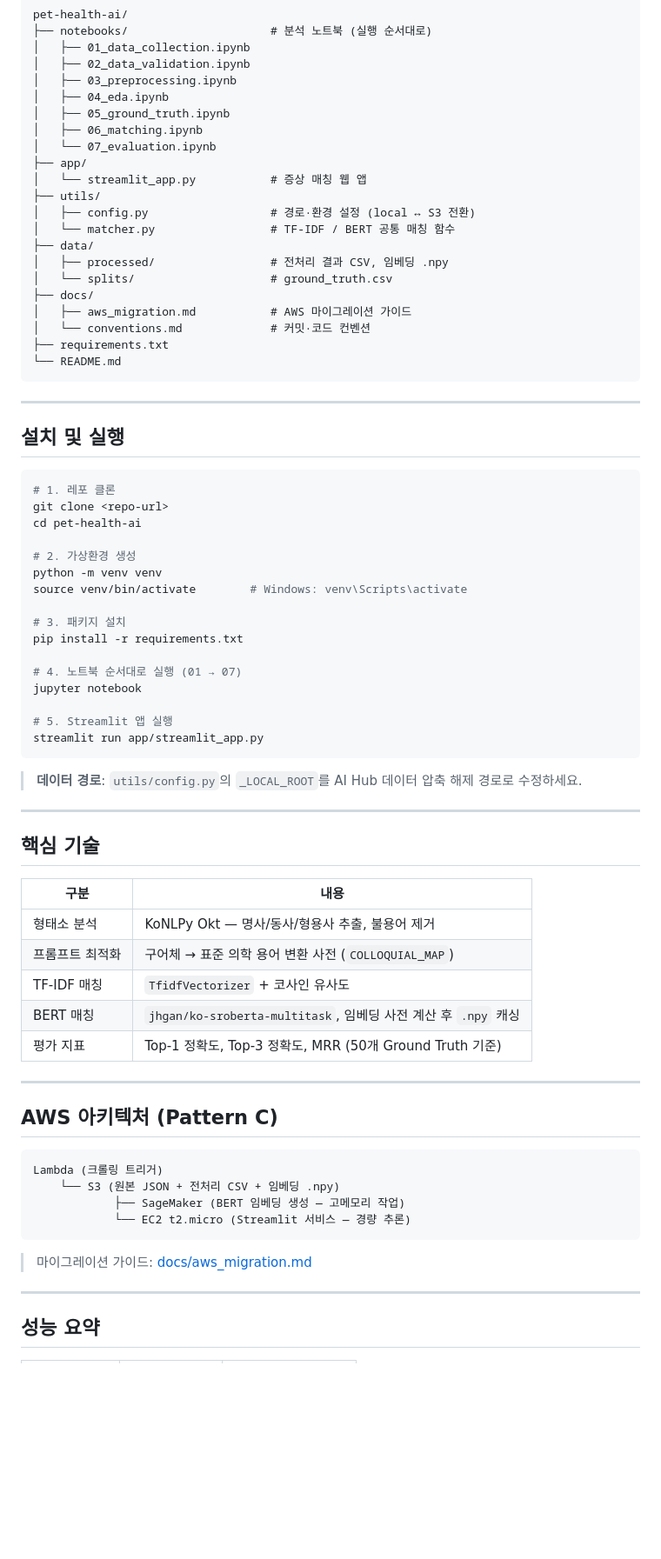
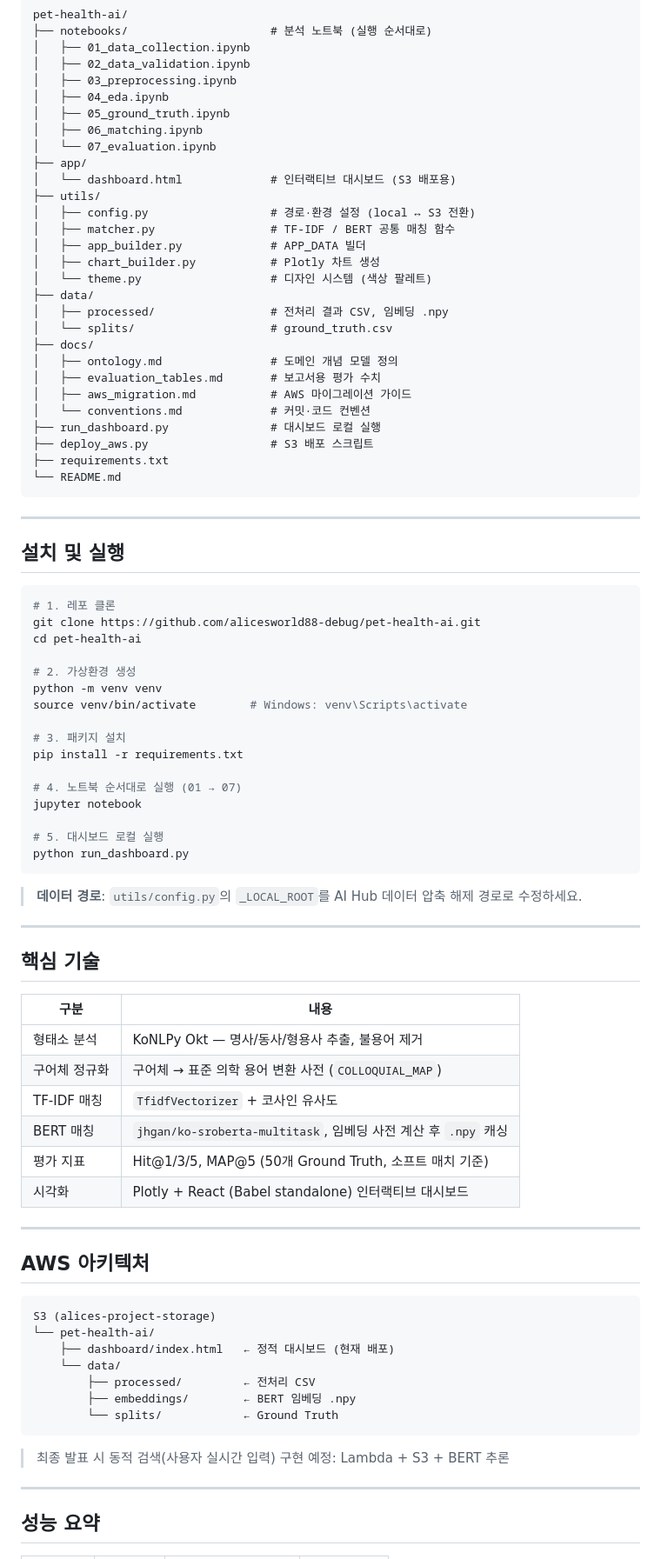
Before and after one commit to alicesworld88-debug/pet-health-ai, a Markdown page: README.md, the part around one of its changes. Shown at 87% size. GitHub-like rendering; blank space fills up the shorter version.

Commit message:
docs: README 전면 업데이트
- streamlit 참조 제거, 대시보드 구조로 교체
- 성능 수치 실제값으로 기입 (Hit@1/3/5, MAP@5)
- S3 대시보드 라이브 링크 추가
- AWS 아키텍처 현행화 (S3 정적 배포 기준)
- 폴더 구조 현행화

Co-Authored-By: Claude Sonnet 4.6 <noreply@anthropic.com>

````diff
--- a/README.md
+++ b/README.md
@@ -61,16 +63,23 @@ pet-health-ai/
 │   ├── 06_matching.ipynb
 │   └── 07_evaluation.ipynb
 ├── app/
-│   └── streamlit_app.py           # 증상 매칭 웹 앱
+│   └── dashboard.html             # 인터랙티브 대시보드 (S3 배포용)
 ├── utils/
 │   ├── config.py                  # 경로·환경 설정 (local ↔ S3 전환)
-│   └── matcher.py                 # TF-IDF / BERT 공통 매칭 함수
+│   ├── matcher.py                 # TF-IDF / BERT 공통 매칭 함수
+│   ├── app_builder.py             # APP_DATA 빌더
+│   ├── chart_builder.py           # Plotly 차트 생성
+│   └── theme.py                   # 디자인 시스템 (색상 팔레트)
 ├── data/
 │   ├── processed/                 # 전처리 결과 CSV, 임베딩 .npy
 │   └── splits/                    # ground_truth.csv
 ├── docs/
+│   ├── ontology.md                # 도메인 개념 모델 정의
+│   ├── evaluation_tables.md       # 보고서용 평가 수치
 │   ├── aws_migration.md           # AWS 마이그레이션 가이드
 │   └── conventions.md             # 커밋·코드 컨벤션
+├── run_dashboard.py               # 대시보드 로컬 실행
+├── deploy_aws.py                  # S3 배포 스크립트
 ├── requirements.txt
 └── README.md
 ```
@@ -81,7 +90,7 @@ pet-health-ai/
 
 ```bash
 # 1. 레포 클론
-git clone <repo-url>
+git clone https://github.com/alicesworld88-debug/pet-health-ai.git
 cd pet-health-ai
 
 # 2. 가상환경 생성
@@ -94,8 +103,8 @@ pip install -r requirements.txt
 # 4. 노트북 순서대로 실행 (01 → 07)
 jupyter notebook
 
-# 5. Streamlit 앱 실행
-streamlit run app/streamlit_app.py
+# 5. 대시보드 로컬 실행
+python run_dashboard.py
 ```
 
 > **데이터 경로**: `utils/config.py`의 `_LOCAL_ROOT`를 AI Hub 데이터 압축 해제 경로로 수정하세요.
@@ -107,23 +116,27 @@ streamlit run app/streamlit_app.py
 | 구분 | 내용 |
 |------|------|
 | 형태소 분석 | KoNLPy Okt — 명사/동사/형용사 추출, 불용어 제거 |
-| 프롬프트 최적화 | 구어체 → 표준 의학 용어 변환 사전 (`COLLOQUIAL_MAP`) |
+| 구어체 정규화 | 구어체 → 표준 의학 용어 변환 사전 (`COLLOQUIAL_MAP`) |
 | TF-IDF 매칭 | `TfidfVectorizer` + 코사인 유사도 |
 | BERT 매칭 | `jhgan/ko-sroberta-multitask`, 임베딩 사전 계산 후 `.npy` 캐싱 |
-| 평가 지표 | Top-1 정확도, Top-3 정확도, MRR (50개 Ground Truth 기준) |
+| 평가 지표 | Hit@1/3/5, MAP@5 (50개 Ground Truth, 소프트 매치 기준) |
+| 시각화 | Plotly + React (Babel standalone) 인터랙티브 대시보드 |
 
 ---
 
-## AWS 아키텍처 (Pattern C)
+## AWS 아키텍처
 
 ```
-Lambda (크롤링 트리거)
-    └── S3 (원본 JSON + 전처리 CSV + 임베딩 .npy)
-            ├── SageMaker (BERT 임베딩 생성 — 고메모리 작업)
-            └── EC2 t2.micro (Streamlit 서비스 — 경량 추론)
+S3 (alices-project-storage)
+└── pet-health-ai/
+    ├── dashboard/index.html   ← 정적 대시보드 (현재 배포)
+    └── data/
+        ├── processed/         ← 전처리 CSV
+        ├── embeddings/        ← BERT 임베딩 .npy
+        └── splits/            ← Ground Truth
 ```
 
-> 마이그레이션 가이드: [docs/aws_migration.md](docs/aws_migration.md)
+> 최종 발표 시 동적 검색(사용자 실시간 입력) 구현 예정: Lambda + S3 + BERT 추론
 
 ---
 
````
Also changed, not shown: other parts of README.md (+13 -8 lines).
